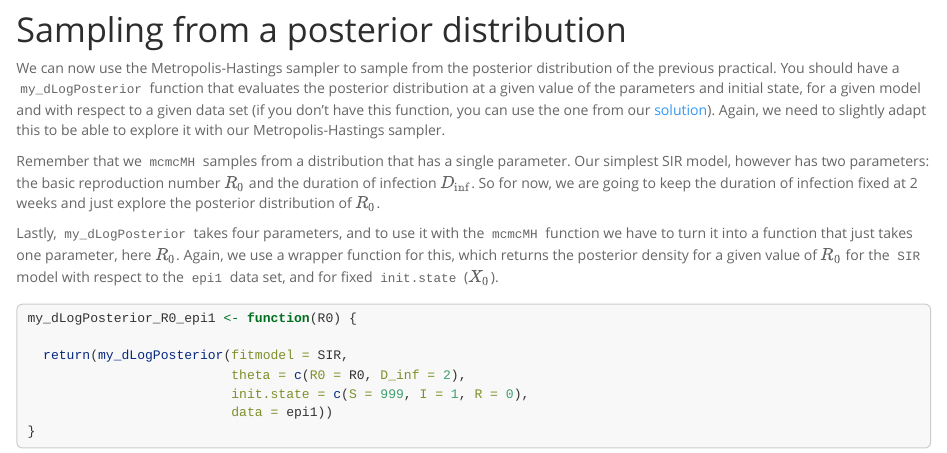
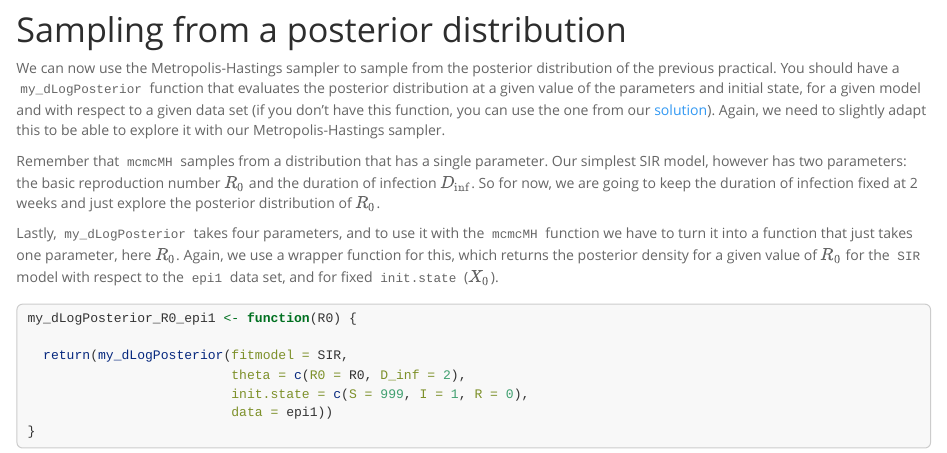
Before and after one commit to sbfnk/modelling, an R Markdown document (Rmd/mcmc.Rmd): the page in a window 1100 px wide, from 2240 px down. Rendered offline with R 4.5, knitr and Pandoc, with nearby package versions; some code elsewhere in the file could not run offline.

Commit message:
fix typo

```diff
--- a/Rmd/mcmc.Rmd
+++ b/Rmd/mcmc.Rmd
@@ -123,7 +123,7 @@ my_mcmcMH <- function(target, init.theta, proposal.sd, n.iterations) {
 
 We can now use the Metropolis-Hastings sampler to sample from the posterior distribution of the previous practical. You should have a `my_dLogPosterior` function that evaluates the posterior distribution at a given value of the parameters and initial state, for a given model and with respect to a given data set (if you don't have this function, you can use the one from our [solution](posterior_example_solution.html)). Again, we need to slightly adapt this to be able to explore it with our Metropolis-Hastings sampler.
 
-Remember that we `mcmcMH` samples from a distribution that has a single parameter. Our simplest SIR model, however has two parameters: the basic reproduction number $R_0$ and the duration of infection $D_\mathrm{inf}$. So for now, we are going to keep the duration of infection fixed at 2 weeks and just explore the posterior distribution of $R_0$.
+Remember that `mcmcMH` samples from a distribution that has a single parameter. Our simplest SIR model, however has two parameters: the basic reproduction number $R_0$ and the duration of infection $D_\mathrm{inf}$. So for now, we are going to keep the duration of infection fixed at 2 weeks and just explore the posterior distribution of $R_0$.
 
 Lastly, `my_dLogPosterior` takes four parameters, and to use it with the `mcmcMH` function we have to turn it into a function that just takes one parameter, here $R_0$. Again, we use a wrapper function for this, which returns the posterior density for a given value of $R_0$ for the `SIR` model with respect to the `epi1` data set, and for fixed `init.state` ($X_0$).
 
```
